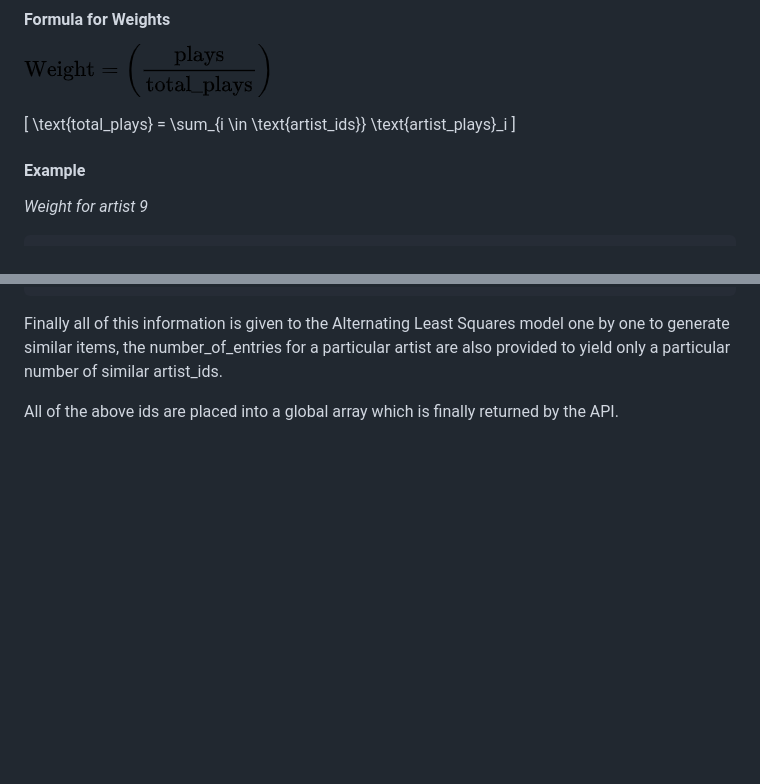
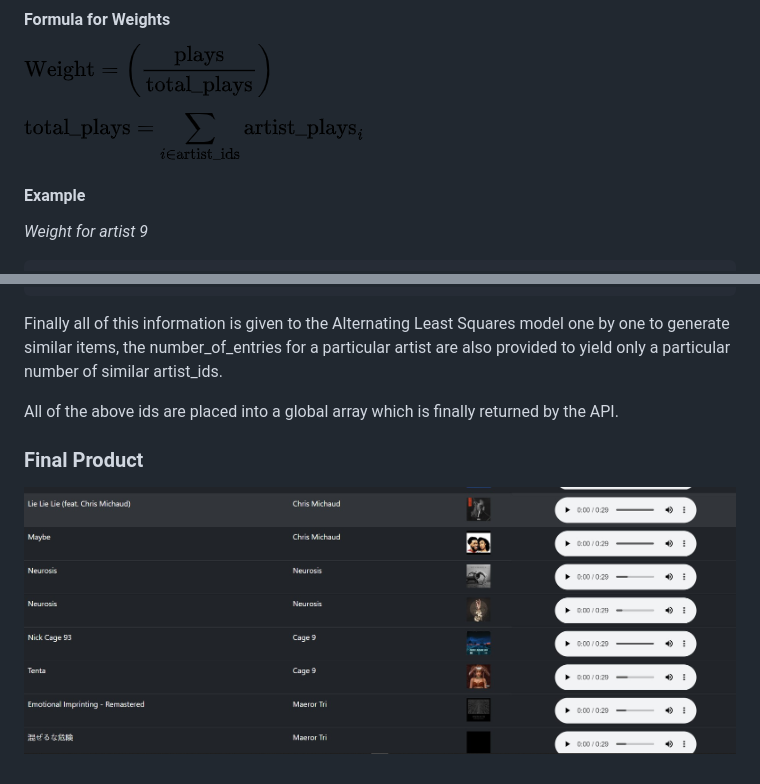
Before and after one commit to nikhil-kumar-tomar/Music_Recommendation_System, a Markdown page: README.md, 2 parts joined by grey strips. GitHub-like rendering; pictures changed too: images/final.jpg (added); blank space fills up the shorter version.

Commit message:
added more image

```diff
--- a/README.md
+++ b/README.md
@@ -108,9 +108,8 @@ the NUMBER_OF_ARTISTS is defined in .env file and it represents the total recomm
 
 ![ScreenShot](/images/1.png)
 
-\[
-\text{total\_plays} = \sum_{i \in \text{artist\_ids}} \text{artist\_plays}_i
-\]
+![ScreenShot](/images/2.png)
+
 
 #### Example
 *Weight for artist 9*
@@ -154,3 +153,6 @@ number_of_entires_decending = [
 Finally all of this information is given to the Alternating Least Squares model one by one to generate similar items, the number_of_entries for a particular artist are also provided to yield only a particular number of  similar artist_ids.
 
 All of the above ids are placed into a global array which is finally returned by the API.
+
+### Final Product
+![ScreenShot](/images/final.jpg)
```
